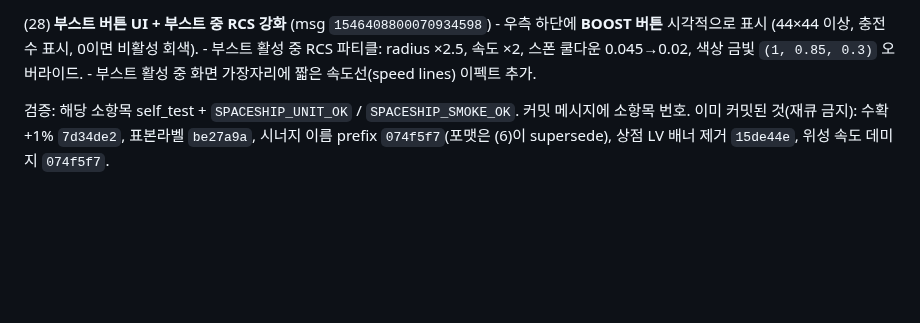
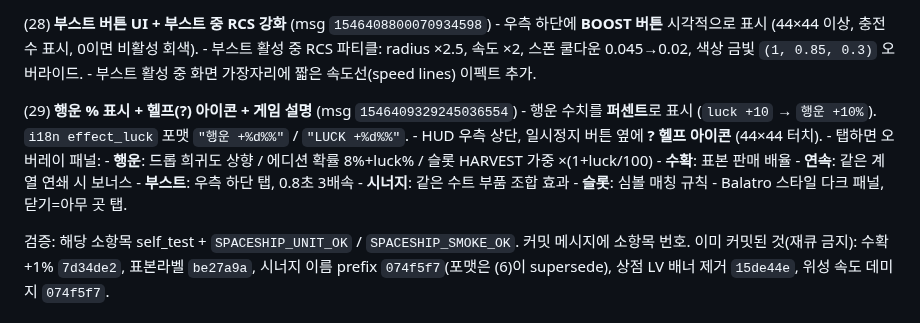
Before and after one commit to jmpaaak/spaceship, a Markdown page: docs/feedback/INBOX.md, the part around the change. Rendered like a GitHub page; blank space fills up the shorter version.

Commit message:
docs(inbox): (29) luck as %, help icon with game guide overlay

```diff
--- a/docs/feedback/INBOX.md
+++ b/docs/feedback/INBOX.md
@@ -105,6 +105,18 @@
     - 우측 하단에 **BOOST 버튼** 시각적으로 표시 (44×44 이상, 충전 수 표시, 0이면 비활성 회색).
     - 부스트 활성 중 RCS 파티클: radius ×2.5, 속도 ×2, 스폰 쿨다운 0.045→0.02, 색상 금빛 `(1, 0.85, 0.3)` 오버라이드.
     - 부스트 활성 중 화면 가장자리에 짧은 속도선(speed lines) 이펙트 추가.
+
+  (29) **행운 % 표시 + 헬프(?) 아이콘 + 게임 설명** (msg `1546409329245036554`)
+    - 행운 수치를 **퍼센트**로 표시 (`luck +10` → `행운 +10%`). `i18n effect_luck` 포맷 `"행운 +%d%%"` / `"LUCK +%d%%"`.
+    - HUD 우측 상단, 일시정지 버튼 옆에 **? 헬프 아이콘** (44×44 터치).
+    - 탭하면 오버레이 패널:
+      - **행운**: 드롭 희귀도 상향 / 에디션 확률 8%+luck% / 슬롯 HARVEST 가중 ×(1+luck/100)
+      - **수확**: 표본 판매 배율
+      - **연속**: 같은 계열 연쇄 시 보너스
+      - **부스트**: 우측 하단 탭, 0.8초 3배속
+      - **시너지**: 같은 수트 부품 조합 효과
+      - **슬롯**: 심볼 매칭 규칙
+    - Balatro 스타일 다크 패널, 닫기=아무 곳 탭.
 
   검증: 해당 소항목 self_test + `SPACESHIP_UNIT_OK` / `SPACESHIP_SMOKE_OK`. 커밋 메시지에 소항목 번호.
   이미 커밋된 것(재큐 금지): 수확 +1% `7d34de2`, 표본라벨 `be27a9a`, 시너지 이름 prefix `074f5f7`(포맷은 (6)이  supersede), 상점 LV 배너 제거 `15de44e`, 위성 속도 데미지 `074f5f7`.
```
